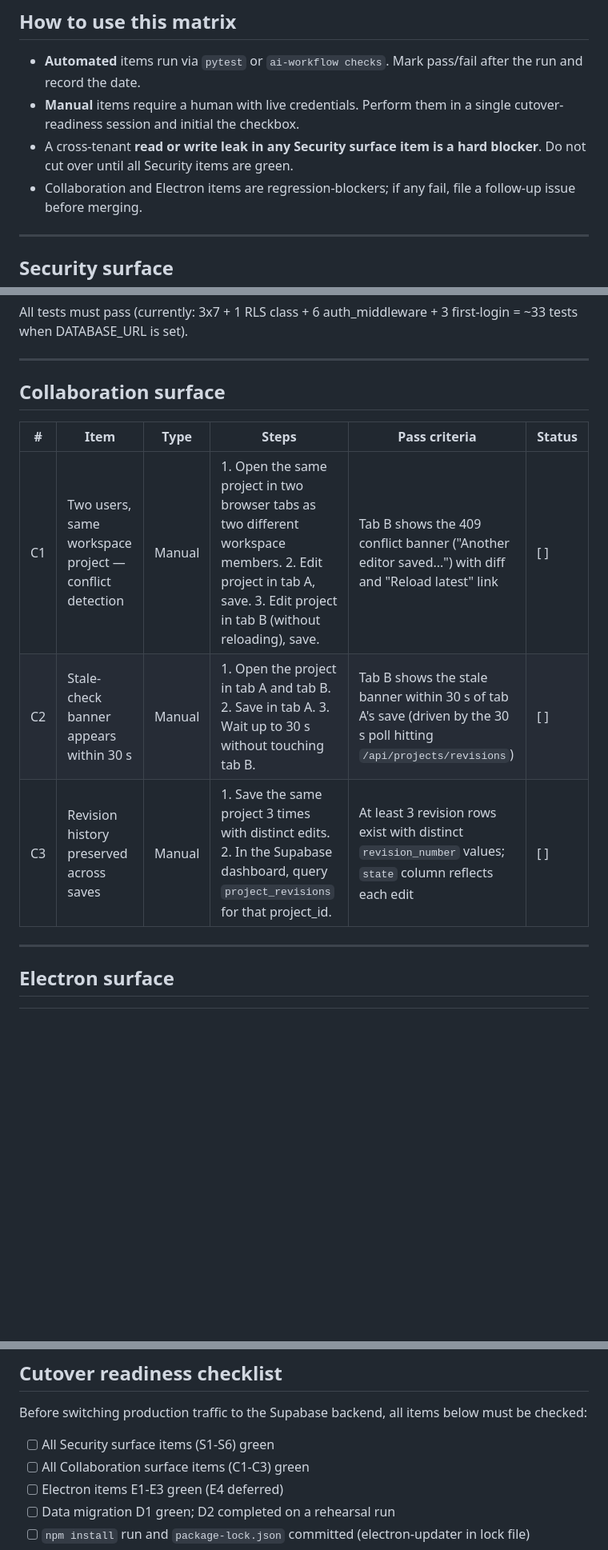
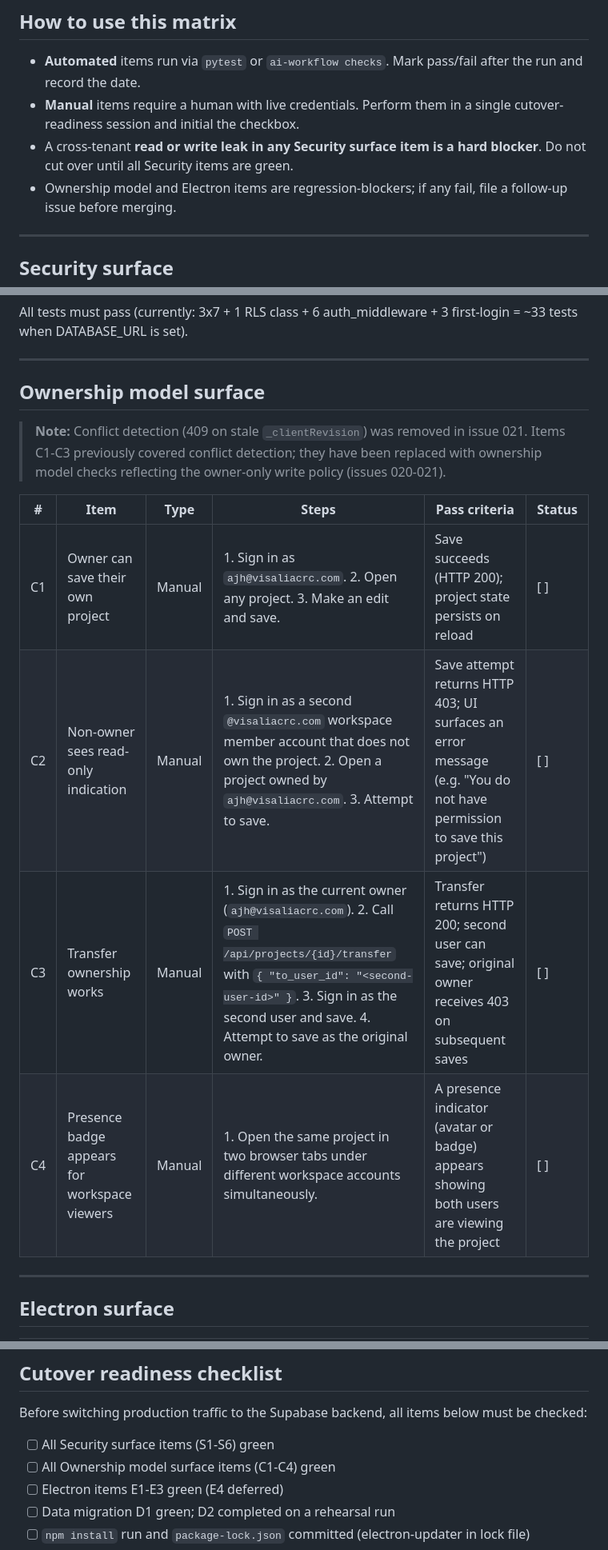
Before and after one commit to ajhochy/bulletin-generator, a Markdown page: docs/ai/qa-matrix-m5.md, 3 parts joined by grey strips. Shown at 80% size. GitHub-like rendering; blank space fills up the shorter version.

```diff
--- a/docs/ai/qa-matrix-m5.md
+++ b/docs/ai/qa-matrix-m5.md
@@ -17,7 +17,7 @@ _Created: 2026-06-03 (issue 016)_
   cutover-readiness session and initial the checkbox.
 - A cross-tenant **read or write leak in any Security surface item is a hard blocker**.
   Do not cut over until all Security items are green.
-- Collaboration and Electron items are regression-blockers; if any fail, file a follow-up
+- Ownership model and Electron items are regression-blockers; if any fail, file a follow-up
   issue before merging.
 
 ---
@@ -42,13 +42,18 @@ All tests must pass (currently: 3x7 + 1 RLS class + 6 auth_middleware + 3 first-
 
 ---
 
-## Collaboration surface
+## Ownership model surface
+
+> **Note:** Conflict detection (409 on stale `_clientRevision`) was removed in issue 021.
+> Items C1-C3 previously covered conflict detection; they have been replaced with
+> ownership model checks reflecting the owner-only write policy (issues 020-021).
 
 | # | Item | Type | Steps | Pass criteria | Status |
 |---|------|------|-------|---------------|--------|
-| C1 | Two users, same workspace project — conflict detection | Manual | 1. Open the same project in two browser tabs as two different workspace members. 2. Edit project in tab A, save. 3. Edit project in tab B (without reloading), save. | Tab B shows the 409 conflict banner ("Another editor saved...") with diff and "Reload latest" link | [ ] |
-| C2 | Stale-check banner appears within 30 s | Manual | 1. Open the project in tab A and tab B. 2. Save in tab A. 3. Wait up to 30 s without touching tab B. | Tab B shows the stale banner within 30 s of tab A's save (driven by the 30 s poll hitting `/api/projects/revisions`) | [ ] |
-| C3 | Revision history preserved across saves | Manual | 1. Save the same project 3 times with distinct edits. 2. In the Supabase dashboard, query `project_revisions` for that project_id. | At least 3 revision rows exist with distinct `revision_number` values; `state` column reflects each edit | [ ] |
+| C1 | Owner can save their own project | Manual | 1. Sign in as `ajh@visaliacrc.com`. 2. Open any project. 3. Make an edit and save. | Save succeeds (HTTP 200); project state persists on reload | [ ] |
+| C2 | Non-owner sees read-only indication | Manual | 1. Sign in as a second `@visaliacrc.com` workspace member account that does not own the project. 2. Open a project owned by `ajh@visaliacrc.com`. 3. Attempt to save. | Save attempt returns HTTP 403; UI surfaces an error message (e.g. "You do not have permission to save this project") | [ ] |
+| C3 | Transfer ownership works | Manual | 1. Sign in as the current owner (`ajh@visaliacrc.com`). 2. Call `POST /api/projects/{id}/transfer` with `{ "to_user_id": "<second-user-id>" }`. 3. Sign in as the second user and save. 4. Attempt to save as the original owner. | Transfer returns HTTP 200; second user can save; original owner receives 403 on subsequent saves | [ ] |
+| C4 | Presence badge appears for workspace viewers | Manual | 1. Open the same project in two browser tabs under different workspace accounts simultaneously. | A presence indicator (avatar or badge) appears showing both users are viewing the project | [ ] |
 
 ---
 
@@ -112,7 +117,7 @@ python scripts/migrate_to_supabase.py \
 Before switching production traffic to the Supabase backend, all items below must be checked:
 
 - [ ] All Security surface items (S1-S6) green
-- [ ] All Collaboration surface items (C1-C3) green
+- [ ] All Ownership model surface items (C1-C4) green
 - [ ] Electron items E1-E3 green (E4 deferred)
 - [ ] Data migration D1 green; D2 completed on a rehearsal run
 - [ ] `npm install` run and `package-lock.json` committed (electron-updater in lock file)
```
Also changed, not shown: docs/ai/project-state.md (+18 -3 lines).
